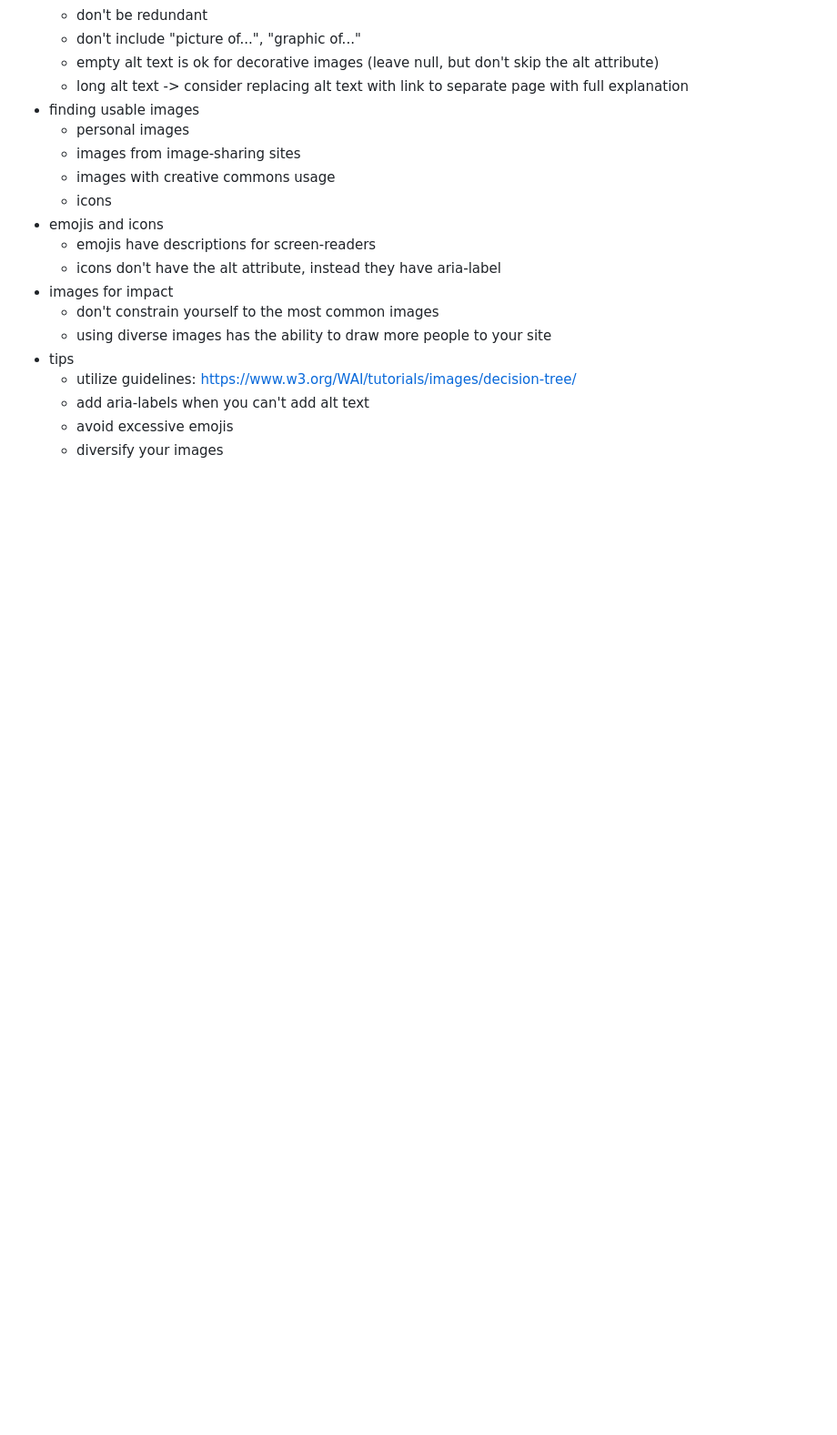
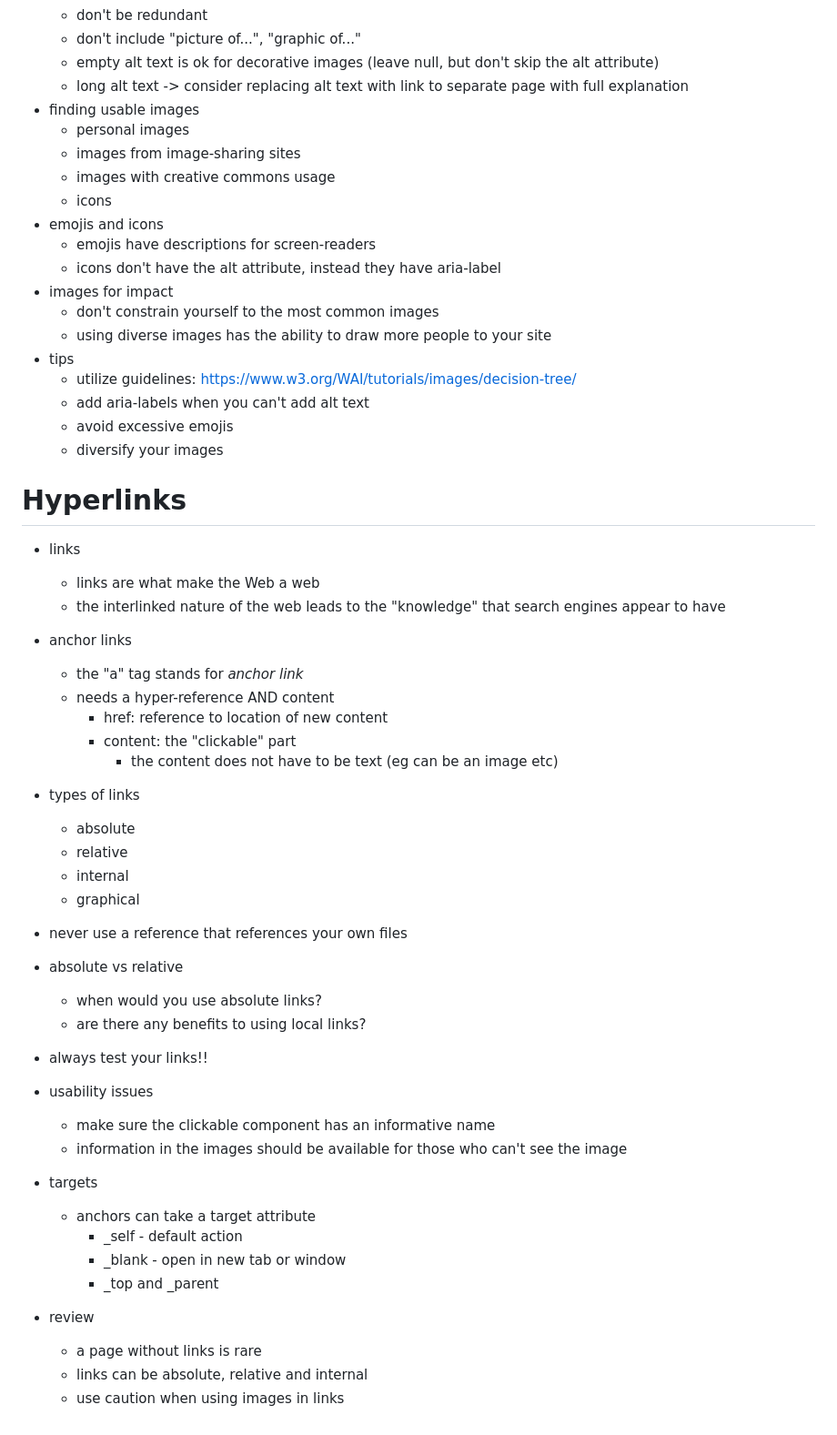
Before and after one commit to juliaduboisas/studies, a Markdown page: webdevUMichigan/notes.md, the part around the change. Shown at 91% size. Rendered like a GitHub page; blank space fills up the shorter version.

Commit message:
Added hyperlinks to notes.md modified:   webdevUMichigan/notes.md

```diff
--- a/webdevUMichigan/notes.md
+++ b/webdevUMichigan/notes.md
@@ -228,3 +228,38 @@
     - add aria-labels when you can't add alt text
     - avoid excessive emojis
     - diversify your images
+
+# Hyperlinks
+
+- links
+    - links are what make the Web a web
+    - the interlinked nature of the web leads to the "knowledge" that search engines appear to have
+- anchor links
+    - the "a" tag stands for *anchor link*
+    - needs a hyper-reference AND content
+        - href: reference to location of new content
+        - content: the "clickable" part
+            - the content does not have to be text (eg can be an image etc)
+- types of links
+    - absolute
+    - relative
+    - internal
+    - graphical
+- never use a reference that references your own files
+- absolute vs relative
+    - when would you use absolute links?
+    - are there any benefits to using local links?
+- always test your links!!
+- usability issues
+    - make sure the clickable component has an informative name
+    - information in the images should be available for those who can't see the image
+- targets
+    - anchors can take a target attribute
+        - _self - default action
+        - _blank - open in new tab or window
+        - _top and _parent
+
+- review
+    - a page without links is rare
+    - links can be absolute, relative and internal
+    - use caution when using images in links
```
